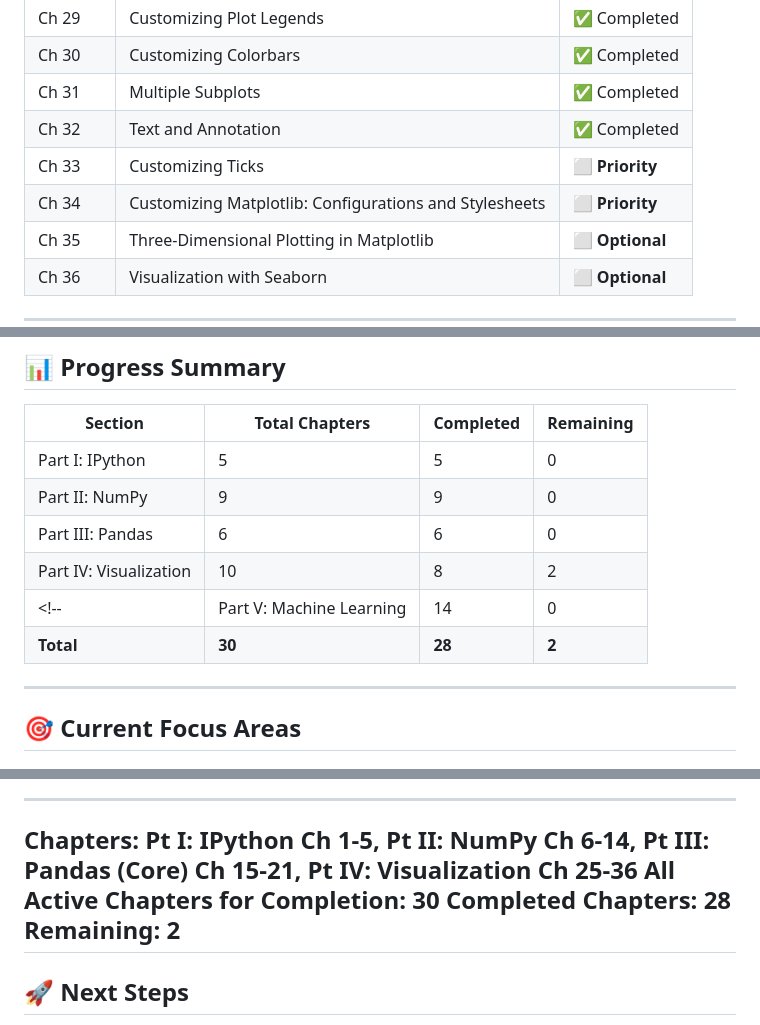
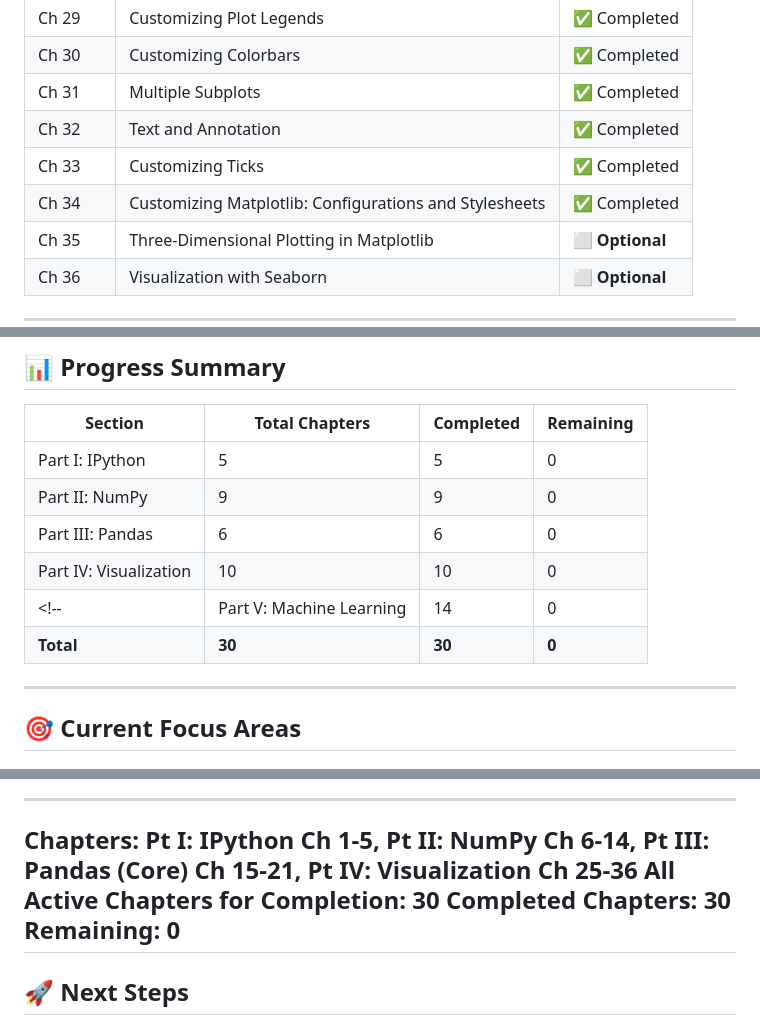
Before and after one commit to benbasty/my-learning-journey-2026, a Markdown page: data-science-python/README.md, 3 parts joined by grey strips. Drawn GitHub-style.

Commit message:
Update README.md to reflect completion of chapters on customizing ticks and configurations/stylesheets; revise progress statistics and last updated date

```diff
--- a/data-science-python/README.md
+++ b/data-science-python/README.md
@@ -66,8 +66,8 @@ Here's a professional README.md you can use to track your progress through the *
 | Ch 30 | Customizing Colorbars | ✅ Completed | |
 | Ch 31 | Multiple Subplots | ✅ Completed | |
 | Ch 32 | Text and Annotation | ✅ Completed | |
-| Ch 33 | Customizing Ticks | ⬜ **Priority** |
-| Ch 34 | Customizing Matplotlib: Configurations and Stylesheets | ⬜ **Priority** |
+| Ch 33 | Customizing Ticks | ✅ Completed | |
+| Ch 34 | Customizing Matplotlib: Configurations and Stylesheets | ✅ Completed | |
 | Ch 35 | Three-Dimensional Plotting in Matplotlib | ⬜ **Optional** |
 | Ch 36 | Visualization with Seaborn | ⬜ **Optional** |
 
@@ -100,9 +100,9 @@ Here's a professional README.md you can use to track your progress through the *
 | Part I: IPython | 5 | 5 | 0 |
 | Part II: NumPy | 9 | 9 | 0 |
 | Part III: Pandas | 6 | 6 | 0 |
-| Part IV: Visualization | 10 | 8 | 2 |
+| Part IV: Visualization | 10 | 10 | 0 |
 <!-- | Part V: Machine Learning | 14 | 0 | 14 | -->
-| **Total** | **30** | **28** | **2** |
+| **Total** | **30** | **30** | **0** |
 
 ---
 
@@ -131,8 +131,8 @@ Here's a professional README.md you can use to track your progress through the *
 ---
 Chapters: Pt I: IPython Ch 1-5, Pt II: NumPy Ch 6-14, Pt III: Pandas (Core) Ch 15-21, Pt IV: Visualization Ch 25-36
 All Active Chapters for Completion: 30
-Completed Chapters: 28
-Remaining: 2
+Completed Chapters: 30
+Remaining: 0
 ---
 
 ## 🚀 Next Steps
```
Also changed, not shown: other parts of data-science-python/README.md (+2 -2 lines).
